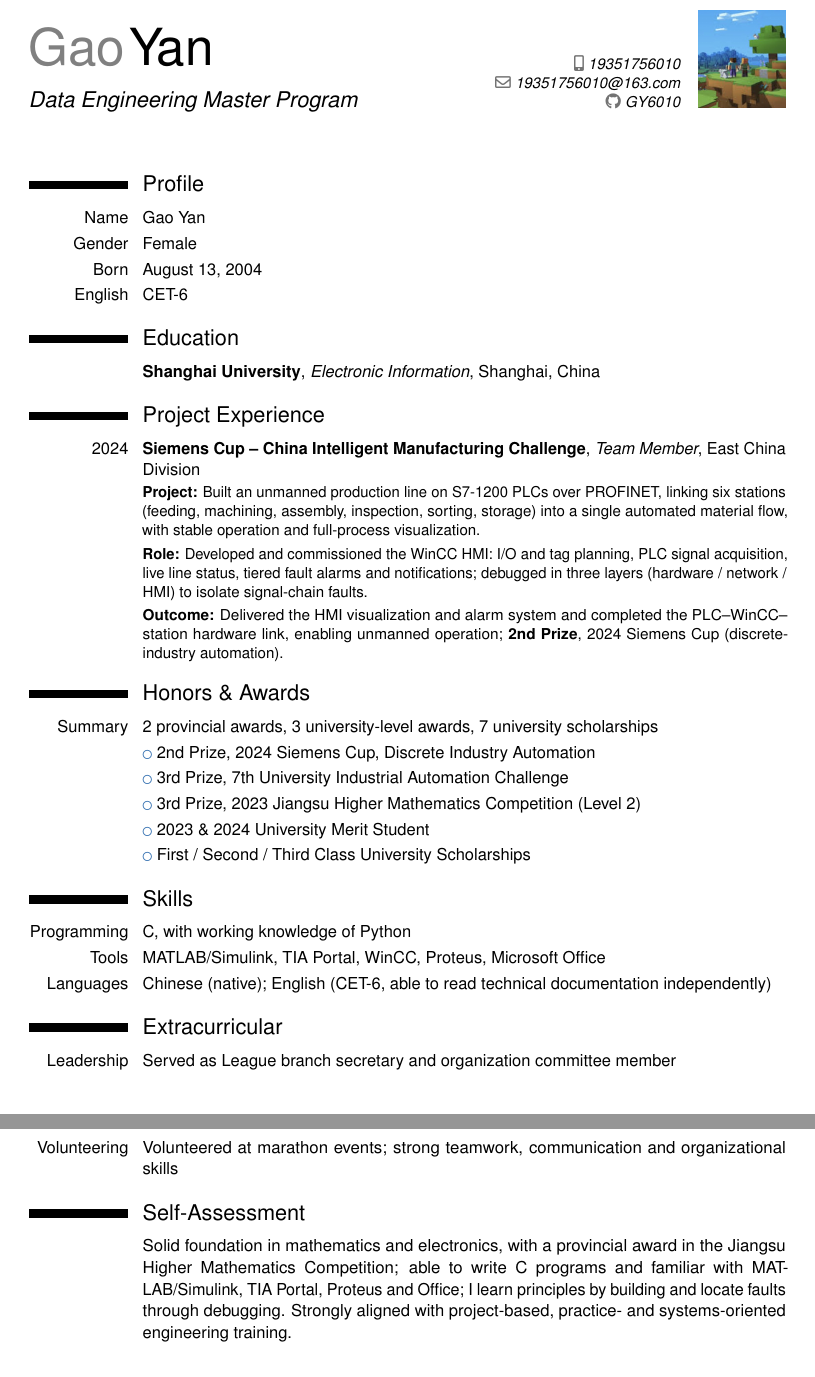
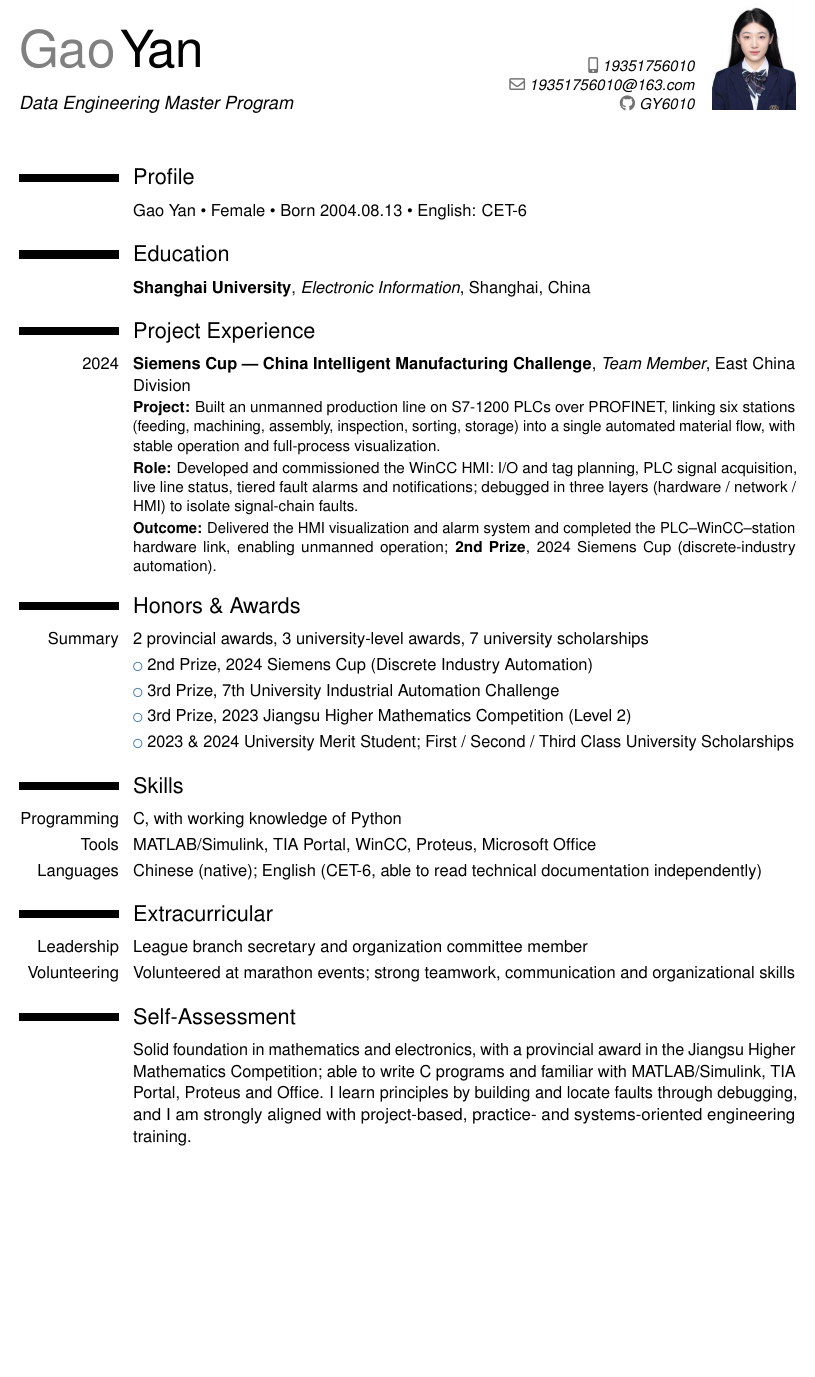
Before and after one commit to GY6010/session2-practice3-cv, a LaTeX CV (main.tex): two parts of pages 1 and 2 of 2 before the commit and part of the page after it, the two joined at a grey line, cut so that both start at the same text, the shorter picture padded with empty space. Compiled offline with pdfLaTeX.

Commit message:
feat: real photo, one-page layout; release branch keeps only main.pdf

```diff
--- a/main.tex
+++ b/main.tex
@@ -1,9 +1,9 @@
-\documentclass[11pt,a4paper,sans]{moderncv}
+\documentclass[10.5pt,a4paper,sans]{moderncv}
 \moderncvstyle{classic}
 \moderncvcolor{blue}
 \usepackage[dvipsnames,svgnames]{xcolor}
 
-\usepackage[scale=0.80]{geometry}
+\usepackage[scale=0.82, top=1.3cm, bottom=1.3cm]{geometry}
 \usepackage{lmodern}
 \usepackage[scaled]{helvet}
 \usepackage{enumitem}
@@ -12,7 +12,7 @@
 %   PERSONAL INFORMATION
 %----------------------------------------------------------------------------------------
 \name{Gao}{Yan}
-\title{\Large{Data Engineering Master Program}}
+\title{\large{Data Engineering Master Program}}
 
 \email{19351756010@163.com}
 \phone[mobile]{19351756010}
@@ -24,69 +24,45 @@
 
 \makecvtitle
 
-%----------------------------------------------------------------------------------------
-%   PROFILE
-%----------------------------------------------------------------------------------------
+\vspace*{-6pt}
 \section{Profile}
-\cvitem{Name}{Gao Yan}
-\cvitem{Gender}{Female}
-\cvitem{Born}{August 13, 2004}
-\cvitem{English}{CET-6}
+\cvitem{}{Gao Yan \textbullet{} Female \textbullet{} Born 2004.08.13 \textbullet{} English: CET-6}
 
-%----------------------------------------------------------------------------------------
-%   EDUCATION
-%----------------------------------------------------------------------------------------
 \section{Education}
-\cventry{}{Shanghai University}{Electronic Information}{Shanghai}{China}{}
+\cventry{}{Shanghai University}{Electronic Information}{Shanghai, China}{}{}
 
-%----------------------------------------------------------------------------------------
-%   PROJECT EXPERIENCE
-%----------------------------------------------------------------------------------------
 \section{Project Experience}
-\cventry{2024}{Siemens Cup -- China Intelligent Manufacturing Challenge}{Team Member}{East China Division}{}{%
+\cventry{2024}{Siemens Cup --- China Intelligent Manufacturing Challenge}{Team Member}{East China Division}{}{%
 \textbf{Project:} Built an unmanned production line on S7-1200 PLCs over PROFINET, linking six
 stations (feeding, machining, assembly, inspection, sorting, storage) into a single automated
-material flow, with stable operation and full-process visualization.\\[3pt]
+material flow, with stable operation and full-process visualization.\\[2pt]
 \textbf{Role:} Developed and commissioned the WinCC HMI: I/O and tag planning, PLC signal
 acquisition, live line status, tiered fault alarms and notifications; debugged in three layers
-(hardware / network / HMI) to isolate signal-chain faults.\\[3pt]
+(hardware / network / HMI) to isolate signal-chain faults.\\[2pt]
 \textbf{Outcome:} Delivered the HMI visualization and alarm system and completed the
 PLC--WinCC--station hardware link, enabling unmanned operation; \textbf{2nd Prize}, 2024 Siemens
 Cup (discrete-industry automation).}
 
-%----------------------------------------------------------------------------------------
-%   HONORS & AWARDS
-%----------------------------------------------------------------------------------------
 \section{Honors \& Awards}
 \cvitem{Summary}{2 provincial awards, 3 university-level awards, 7 university scholarships}
-\cvlistitem{2nd Prize, 2024 Siemens Cup, Discrete Industry Automation}
+\cvlistitem{2nd Prize, 2024 Siemens Cup (Discrete Industry Automation)}
 \cvlistitem{3rd Prize, 7th University Industrial Automation Challenge}
 \cvlistitem{3rd Prize, 2023 Jiangsu Higher Mathematics Competition (Level 2)}
-\cvlistitem{2023 \& 2024 University Merit Student}
-\cvlistitem{First / Second / Third Class University Scholarships}
+\cvlistitem{2023 \& 2024 University Merit Student; First / Second / Third Class University Scholarships}
 
-%----------------------------------------------------------------------------------------
-%   SKILLS
-%----------------------------------------------------------------------------------------
 \section{Skills}
 \cvitem{Programming}{C, with working knowledge of Python}
 \cvitem{Tools}{MATLAB/Simulink, TIA Portal, WinCC, Proteus, Microsoft Office}
 \cvitem{Languages}{Chinese (native); English (CET-6, able to read technical documentation independently)}
 
-%----------------------------------------------------------------------------------------
-%   EXTRACURRICULAR
-%----------------------------------------------------------------------------------------
 \section{Extracurricular}
-\cvitem{Leadership}{Served as League branch secretary and organization committee member}
+\cvitem{Leadership}{League branch secretary and organization committee member}
 \cvitem{Volunteering}{Volunteered at marathon events; strong teamwork, communication and organizational skills}
 
-%----------------------------------------------------------------------------------------
-%   SELF-ASSESSMENT
-%----------------------------------------------------------------------------------------
 \section{Self-Assessment}
 \cvitem{}{Solid foundation in mathematics and electronics, with a provincial award in the Jiangsu
 Higher Mathematics Competition; able to write C programs and familiar with MATLAB/Simulink,
-TIA Portal, Proteus and Office; I learn principles by building and locate faults through debugging.
-Strongly aligned with project-based, practice- and systems-oriented engineering training.}
+TIA Portal, Proteus and Office. I learn principles by building and locate faults through debugging,
+and I am strongly aligned with project-based, practice- and systems-oriented engineering training.}
 
 \end{document}
```
Also changed, not shown: .github/workflows/build-cv.yml (+1 -0 lines), img/avatar.jpg, main.tex (2 more changed lines).
